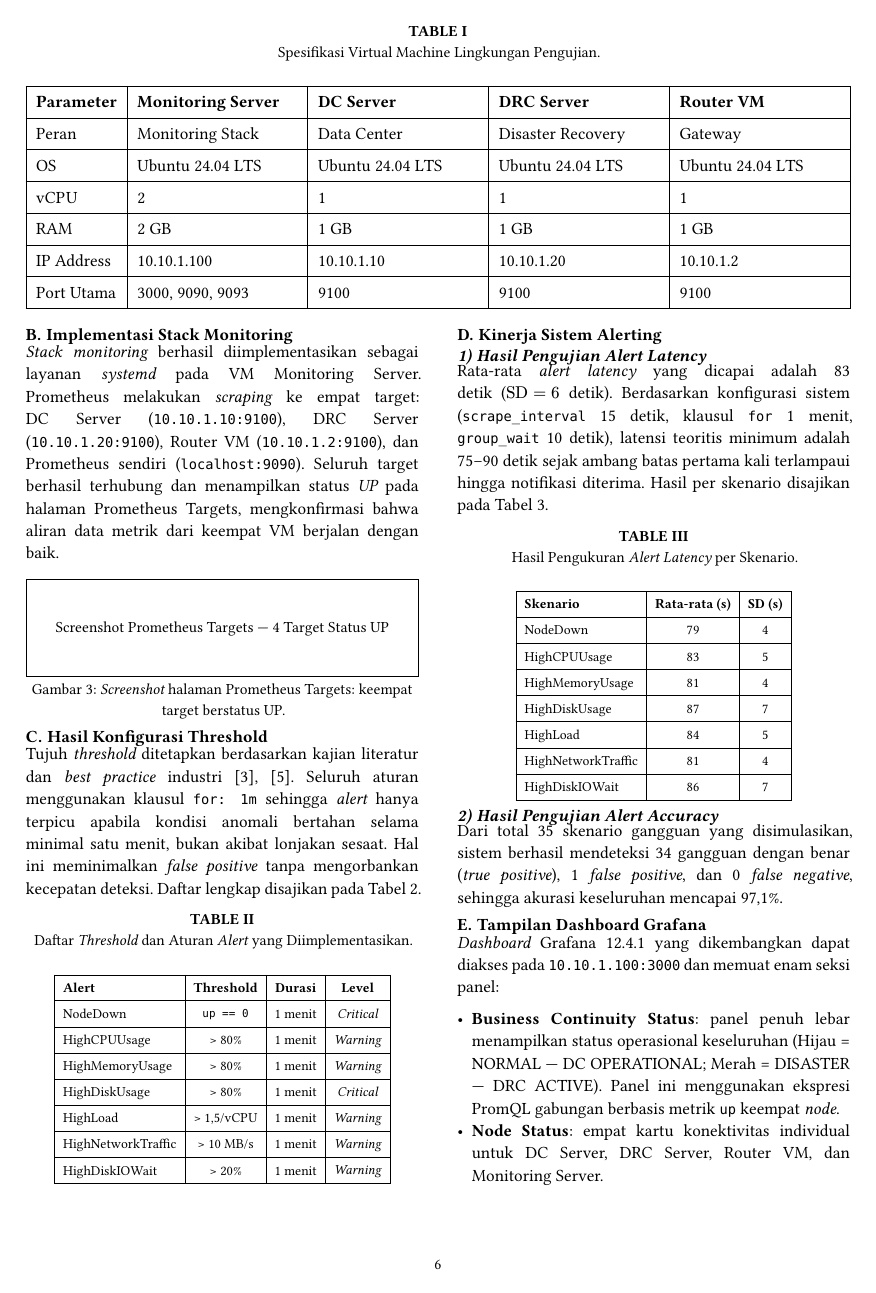
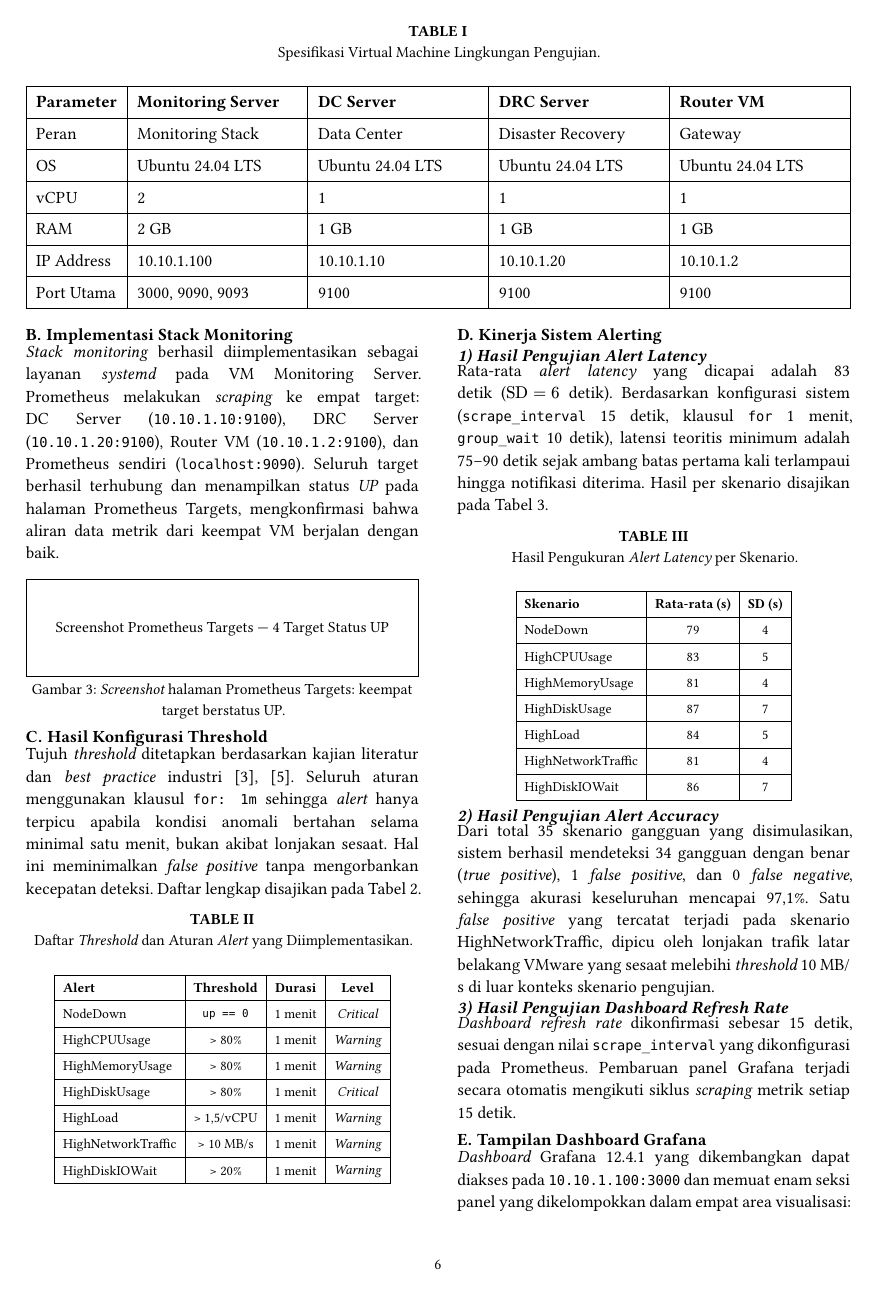
Before and after one commit to faizhuda/capstone, a Typst document (Laporan.typ): page 6 of 8. Compiled offline with Typst 0.15; a missing font is replaced by an installed copy or a similar font.

Commit message:
fix(laporan): perbaiki inkonsistensi substansi dan format minor
- Simpulan: "secara instan" -> "secara otomatis dalam rata-rata 83 detik"
- Hasil Dashboard: "enam...empat area visualisasi" (resolusi inkonsistensi)
- Hasil: tambah sub-sub-seksi Dashboard Refresh Rate (15 detik)
- Hasil: tambah penjelasan 1 false positive (HighNetworkTraffic, VMware bg)
- Abstrak EN+ID: hapus backtick dari iperf3/stress-ng
- Tinjauan Pustaka: hapus sitasi @Rahayu2025 dari kalimat iperf3
- Afiliasi: "corresponding author" tidak lagi italic
- Heading L2 Traffic Generator: hapus backtick dari nama alat

```diff
--- a/Laporan.typ
+++ b/Laporan.typ
@@ -601,12 +601,20 @@ notifikasi diterima. Hasil per skenario disajikan pada @tab-alert-latency.
 
 Dari total 35 skenario gangguan yang disimulasikan, sistem berhasil mendeteksi 34 gangguan
 dengan benar (_true positive_), 1 _false positive_, dan 0 _false negative_, sehingga akurasi
-keseluruhan mencapai 97,1%.
+keseluruhan mencapai 97,1%. Satu _false positive_ yang tercatat terjadi pada skenario
+HighNetworkTraffic, dipicu oleh lonjakan trafik latar belakang VMware yang sesaat melebihi
+_threshold_ 10 MB/s di luar konteks skenario pengujian.
+
+=== Hasil Pengujian Dashboard Refresh Rate
+
+_Dashboard refresh rate_ dikonfirmasi sebesar 15 detik, sesuai dengan nilai `scrape_interval`
+yang dikonfigurasi pada Prometheus. Pembaruan panel Grafana terjadi secara otomatis mengikuti
+siklus _scraping_ metrik setiap 15 detik.
 
 == Tampilan Dashboard Grafana
 
 _Dashboard_ Grafana 12.4.1 yang dikembangkan dapat diakses pada `10.10.1.100:3000` dan memuat enam
-seksi panel:
+seksi panel yang dikelompokkan dalam empat area visualisasi:
 
 - *Business Continuity Status*: panel penuh lebar menampilkan status operasional keseluruhan (Hijau =
   NORMAL --- DC OPERATIONAL; Merah = DISASTER --- DRC ACTIVE). Panel ini menggunakan ekspresi PromQL
```
Also changed, not shown: Laporan.typ (12 more changed lines).
